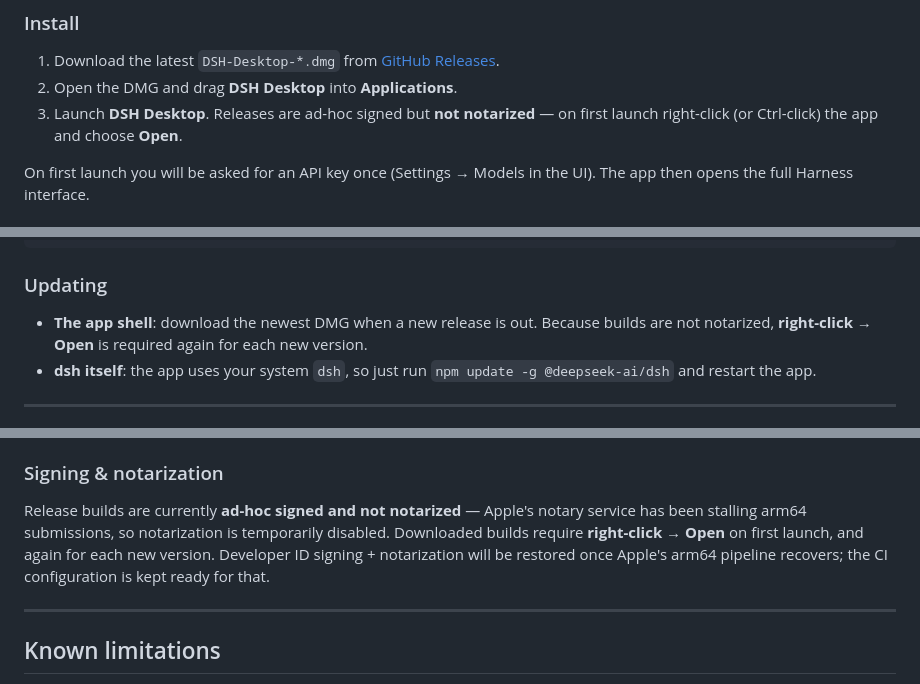
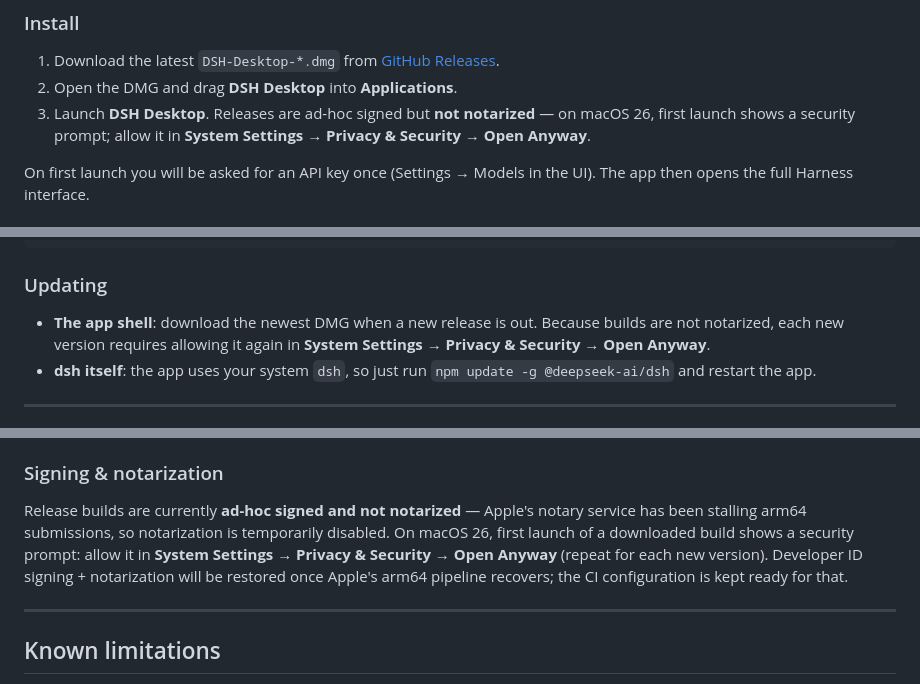
Before and after one commit to ninipa/dsh-desktop, a Markdown page: README.md, 3 parts joined by grey strips. Drawn GitHub-style.

Commit message:
docs: correct macOS 26 security steps (System Settings allow, not right-click)

```diff
--- a/README.md
+++ b/README.md
@@ -56,7 +56,7 @@ npm install -g @deepseek-ai/dsh
 
 1. Download the latest `DSH-Desktop-*.dmg` from [GitHub Releases](../../releases).
 2. Open the DMG and drag **DSH Desktop** into **Applications**.
-3. Launch **DSH Desktop**. Releases are ad-hoc signed but **not notarized** — on first launch right-click (or Ctrl-click) the app and choose **Open**.
+3. Launch **DSH Desktop**. Releases are ad-hoc signed but **not notarized** — on macOS 26, first launch shows a security prompt; allow it in **System Settings → Privacy & Security → Open Anyway**.
 
 On first launch you will be asked for an API key once (Settings → Models in the UI). The app then opens the full Harness interface.
 
@@ -101,7 +101,7 @@ rm -rf "$HOME/Library/Application Support/DSH Desktop"
 
 ### Updating
 
-- **The app shell**: download the newest DMG when a new release is out. Because builds are not notarized, **right-click → Open** is required again for each new version.
+- **The app shell**: download the newest DMG when a new release is out. Because builds are not notarized, each new version requires allowing it again in **System Settings → Privacy & Security → Open Anyway**.
 - **dsh itself**: the app uses your system `dsh`, so just run `npm update -g @deepseek-ai/dsh` and restart the app.
 
 ---
@@ -167,7 +167,7 @@ DSH Desktop is a thin shell. It does not fork or modify the Harness UI; it only
 
 ### Signing & notarization
 
-Release builds are currently **ad-hoc signed and not notarized** — Apple's notary service has been stalling arm64 submissions, so notarization is temporarily disabled. Downloaded builds require **right-click → Open** on first launch, and again for each new version. Developer ID signing + notarization will be restored once Apple's arm64 pipeline recovers; the CI configuration is kept ready for that.
+Release builds are currently **ad-hoc signed and not notarized** — Apple's notary service has been stalling arm64 submissions, so notarization is temporarily disabled. On macOS 26, first launch of a downloaded build shows a security prompt: allow it in **System Settings → Privacy & Security → Open Anyway** (repeat for each new version). Developer ID signing + notarization will be restored once Apple's arm64 pipeline recovers; the CI configuration is kept ready for that.
 
 ---
 
```
Also changed, not shown: README.zh-CN.md (+3 -3 lines).
